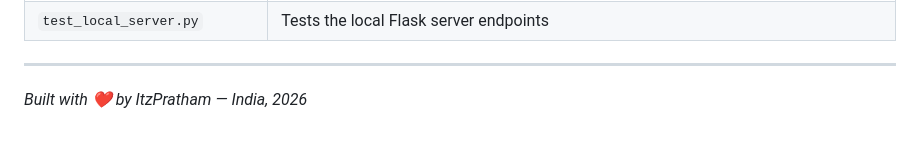
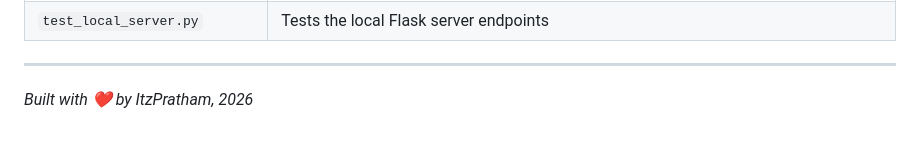
Before and after one commit to itzpratham1/ValTracker.gg, a Markdown page: DOCUMENTATION.md, the part around the change. Drawn GitHub-style.

Commit message:
docs: remove NIT mention from DOCUMENTATION.md author line

```diff
--- a/DOCUMENTATION.md
+++ b/DOCUMENTATION.md
@@ -626,4 +626,4 @@ gunicorn -w 2 -b 0.0.0.0:$PORT app:app
 
 ---
 
-*Built with ❤️ by ItzPratham — India, 2026*
+*Built with ❤️ by ItzPratham, 2026*
```
